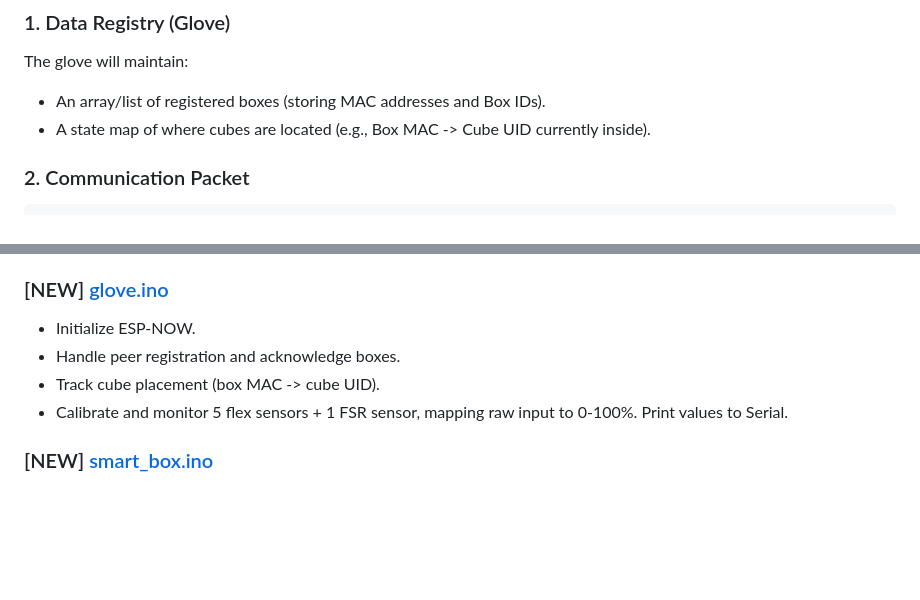
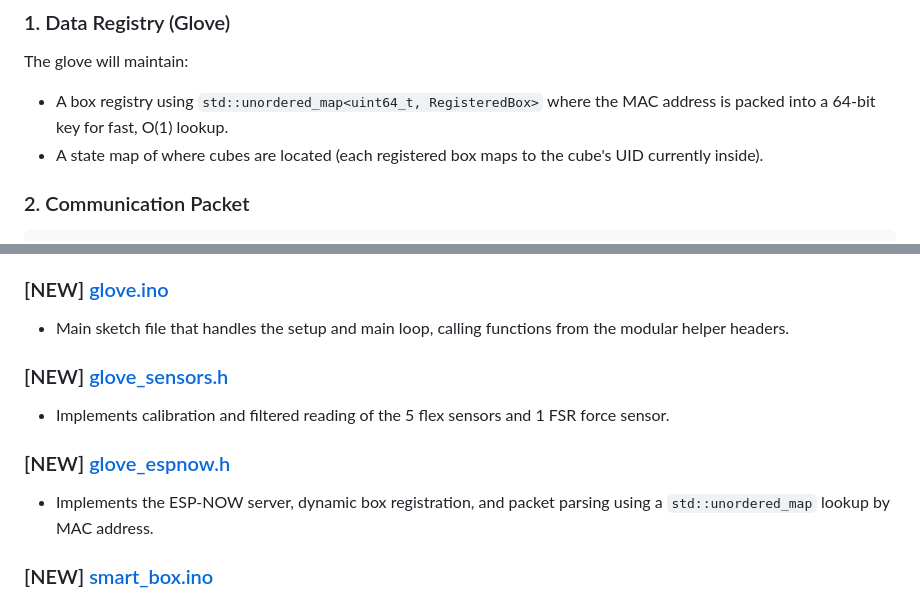
Before and after one commit to gnhnjac/rehab-game, a Markdown page: Documentation/implementation_plan.md, 2 parts joined by grey strips. Rendered like a GitHub page; blank space fills up the shorter version.

Commit message:
Update implementation plan with refactored files and O(1) registry details

```diff
--- a/Documentation/implementation_plan.md
+++ b/Documentation/implementation_plan.md
@@ -30,8 +30,8 @@ This plan implements the initial phase of the glove rehabilitation project: veri
 
 ### 1. Data Registry (Glove)
 The glove will maintain:
-- An array/list of registered boxes (storing MAC addresses and Box IDs).
-- A state map of where cubes are located (e.g., Box MAC -> Cube UID currently inside).
+- A box registry using `std::unordered_map<uint64_t, RegisteredBox>` where the MAC address is packed into a 64-bit key for fast, O(1) lookup.
+- A state map of where cubes are located (each registered box maps to the cube's UID currently inside).
 
 ### 2. Communication Packet
 
@@ -66,10 +66,13 @@ typedef struct {
 - Define ESP-NOW message structure.
 
 ### [NEW] [glove.ino](file:///c:/Users/gnhnj/Programming/rehab-game/ESP32/glove/glove.ino)
-- Initialize ESP-NOW.
-- Handle peer registration and acknowledge boxes.
-- Track cube placement (box MAC -> cube UID).
-- Calibrate and monitor 5 flex sensors + 1 FSR sensor, mapping raw input to 0-100%. Print values to Serial.
+- Main sketch file that handles the setup and main loop, calling functions from the modular helper headers.
+
+### [NEW] [glove_sensors.h](file:///c:/Users/gnhnj/Programming/rehab-game/ESP32/glove/glove_sensors.h)
+- Implements calibration and filtered reading of the 5 flex sensors and 1 FSR force sensor.
+
+### [NEW] [glove_espnow.h](file:///c:/Users/gnhnj/Programming/rehab-game/ESP32/glove/glove_espnow.h)
+- Implements the ESP-NOW server, dynamic box registration, and packet parsing using a `std::unordered_map` lookup by MAC address.
 
 ### [NEW] [smart_box.ino](file:///c:/Users/gnhnj/Programming/rehab-game/ESP32/smart_box/smart_box.ino)
 - Scan for NFC tags using PN532.
```
